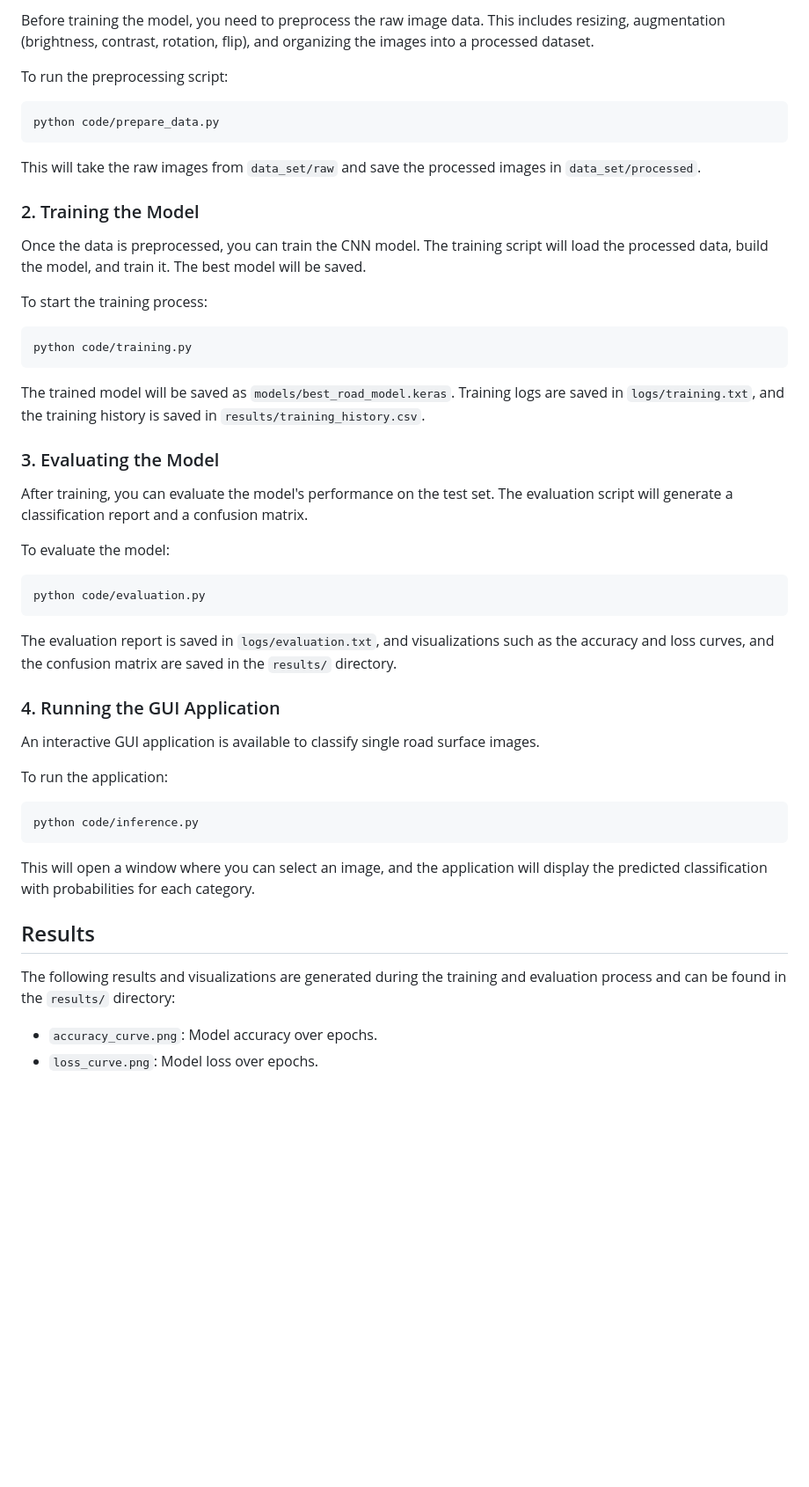
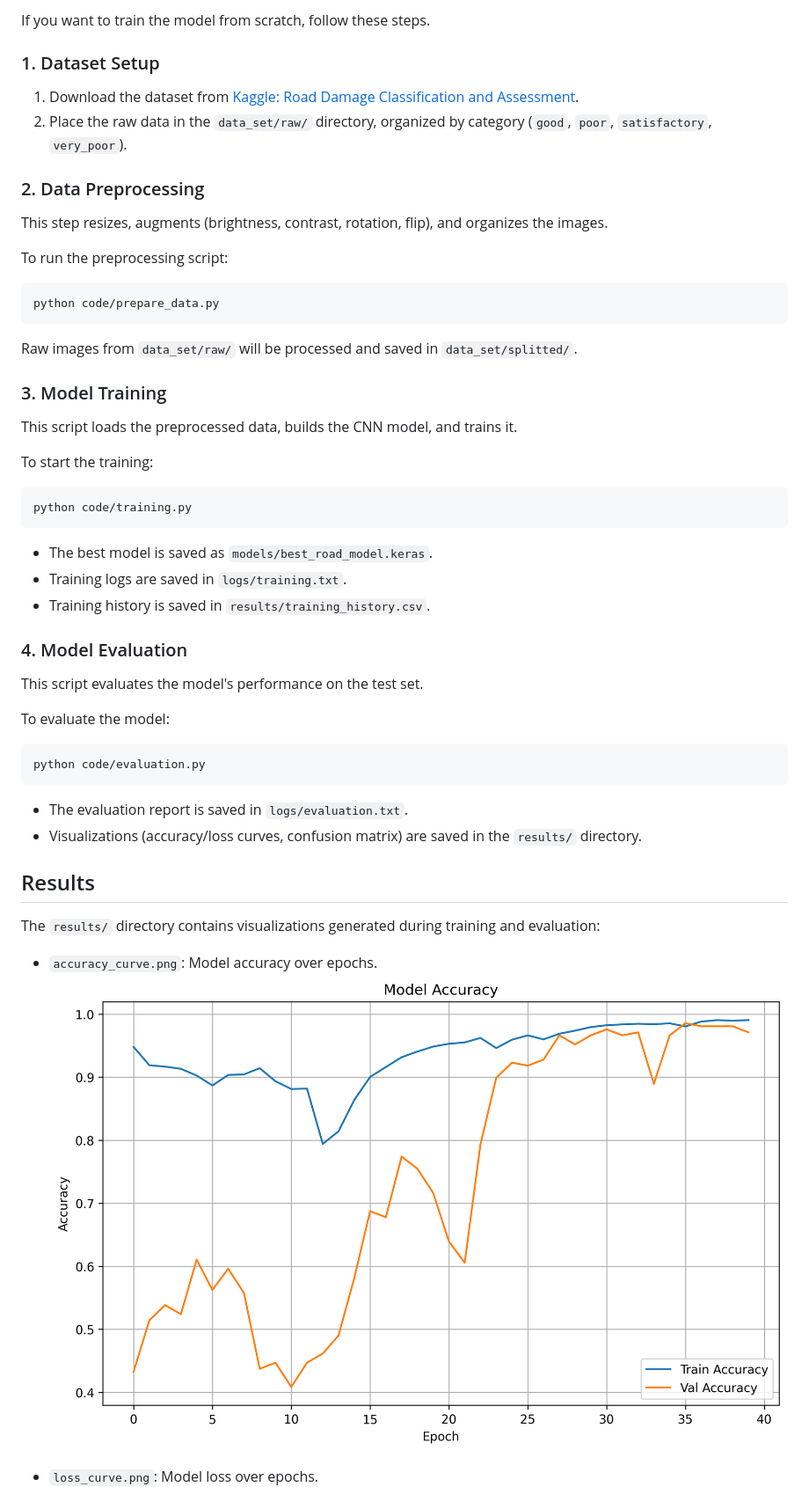
Before and after one commit to AmrElbaroudy/Road-Surface-Condition-CNN, a Markdown page: README.md, the part around one of its changes. Shown at 88% size. Drawn GitHub-style; blank space fills up the shorter version.

````diff
--- a/README.md
+++ b/README.md
@@ -29,5 +82,14 @@ The project is divided into several scripts, each responsible for a specific par
 
-Before training the model, you need to preprocess the raw image data. This includes resizing, augmentation (brightness, contrast, rotation, flip), and organizing the images into a processed dataset.
+If you want to train the model from scratch, follow these steps.
+
+### 1. Dataset Setup
+
+1.  Download the dataset from [Kaggle: Road Damage Classification and Assessment](https://www.kaggle.com/datasets/prudhvignv/road-damage-classification-and-assessment/data).
+2.  Place the raw data in the `data_set/raw/` directory, organized by category (`good`, `poor`, `satisfactory`, `very_poor`).
+
+### 2. Data Preprocessing
+
+This step resizes, augments (brightness, contrast, rotation, flip), and organizes the images.
 
 To run the preprocessing script:
 
@@ -35,23 +97,25 @@ To run the preprocessing script:
 python code/prepare_data.py
 ```
 
-This will take the raw images from `data_set/raw` and save the processed images in `data_set/processed`.
+Raw images from `data_set/raw/` will be processed and saved in `data_set/splitted/`.
 
-### 2. Training the Model
+### 3. Model Training
 
-Once the data is preprocessed, you can train the CNN model. The training script will load the processed data, build the model, and train it. The best model will be saved.
+This script loads the preprocessed data, builds the CNN model, and trains it.
 
-To start the training process:
+To start the training:
 
 ```bash
 python code/training.py
 ```
 
-The trained model will be saved as `models/best_road_model.keras`. Training logs are saved in `logs/training.txt`, and the training history is saved in `results/training_history.csv`.
+- The best model is saved as `models/best_road_model.keras`.
+- Training logs are saved in `logs/training.txt`.
+- Training history is saved in `results/training_history.csv`.
 
-### 3. Evaluating the Model
+### 4. Model Evaluation
 
-After training, you can evaluate the model's performance on the test set. The evaluation script will generate a classification report and a confusion matrix.
+This script evaluates the model's performance on the test set.
 
 To evaluate the model:
 
@@ -59,23 +123,14 @@ To evaluate the model:
 python code/evaluation.py
 ```
 
-The evaluation report is saved in `logs/evaluation.txt`, and visualizations such as the accuracy and loss curves, and the confusion matrix are saved in the `results/` directory.
-
-### 4. Running the GUI Application
-
-An interactive GUI application is available to classify single road surface images.
-
-To run the application:
-
-```bash
-python code/inference.py
-```
-
-This will open a window where you can select an image, and the application will display the predicted classification with probabilities for each category.
+- The evaluation report is saved in `logs/evaluation.txt`.
+- Visualizations (accuracy/loss curves, confusion matrix) are saved in the `results/` directory.
 
 ## Results
 
-The following results and visualizations are generated during the training and evaluation process and can be found in the `results/` directory:
+The `results/` directory contains visualizations generated during training and evaluation:
 
 - `accuracy_curve.png`: Model accuracy over epochs.
+  ![accuracy_curve](./results/accuracy_curve.png)
+
 - `loss_curve.png`: Model loss over epochs.
````
Also changed, not shown: other parts of README.md (+80 -17 lines).
